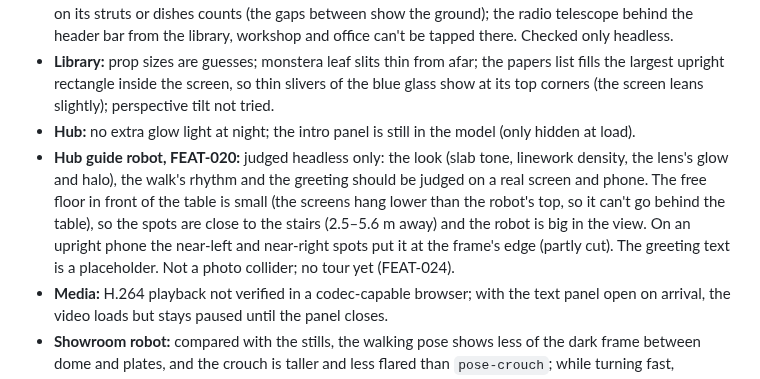
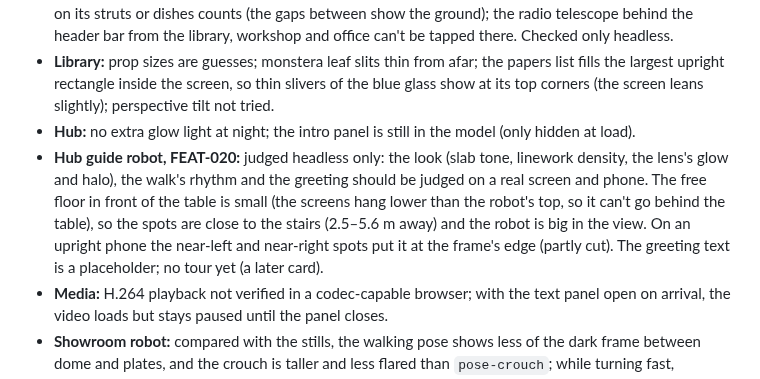
Before and after one commit to smoaf/portfolio, a Markdown page: docs/open-items.md, the part around the change. Rendered like a GitHub page.

Commit message:
FEAT-020: open items wording
Co-Authored-By: Claude Opus 5.5 <noreply@anthropic.com>
Claude-Session: https://claude.ai/code/session_017cUDhEiNm9bH8WUvu2she7

```diff
--- a/docs/open-items.md
+++ b/docs/open-items.md
@@ -15,7 +15,7 @@ Collected 16 Oct 2026 from the progress logs of all build runs (Photo Safari, wo
 - **Other places from inside a place (run 10):** the relay tower's lattice is thin, so from the camp only a tap on its struts or dishes counts (the gaps between show the ground); the radio telescope behind the header bar from the library, workshop and office can't be tapped there. Checked only headless.
 - **Library:** prop sizes are guesses; monstera leaf slits thin from afar; the papers list fills the largest upright rectangle inside the screen, so thin slivers of the blue glass show at its top corners (the screen leans slightly); perspective tilt not tried.
 - **Hub:** no extra glow light at night; the intro panel is still in the model (only hidden at load).
-- **Hub guide robot, FEAT-020:** judged headless only: the look (slab tone, linework density, the lens's glow and halo), the walk's rhythm and the greeting should be judged on a real screen and phone. The free floor in front of the table is small (the screens hang lower than the robot's top, so it can't go behind the table), so the spots are close to the stairs (2.5–5.6 m away) and the robot is big in the view. On an upright phone the near-left and near-right spots put it at the frame's edge (partly cut). The greeting text is a placeholder. Not a photo collider; no tour yet (FEAT-024).
+- **Hub guide robot, FEAT-020:** judged headless only: the look (slab tone, linework density, the lens's glow and halo), the walk's rhythm and the greeting should be judged on a real screen and phone. The free floor in front of the table is small (the screens hang lower than the robot's top, so it can't go behind the table), so the spots are close to the stairs (2.5–5.6 m away) and the robot is big in the view. On an upright phone the near-left and near-right spots put it at the frame's edge (partly cut). The greeting text is a placeholder; no tour yet (a later card).
 - **Media:** H.264 playback not verified in a codec-capable browser; with the text panel open on arrival, the video loads but stays paused until the panel closes.
 - **Showroom robot:** compared with the stills, the walking pose shows less of the dark frame between dome and plates, and the crouch is taller and less flared than `pose-crouch`; while turning fast, neighbouring plates can overlap a little; size (1.5× the real robot) is a guess to judge on the live site.
 - **Van (run 06):** the camera's size and angle, the seat and lamp colours and the clear tape on the polaroid were judged only headless; the clear tape on the 3D polaroid reads a little greyish over the brown cover from the album view. The field case on the passenger seat was kept (mostly hidden by the seat back). The back is only seen when looking round (behind the starting view).
```
